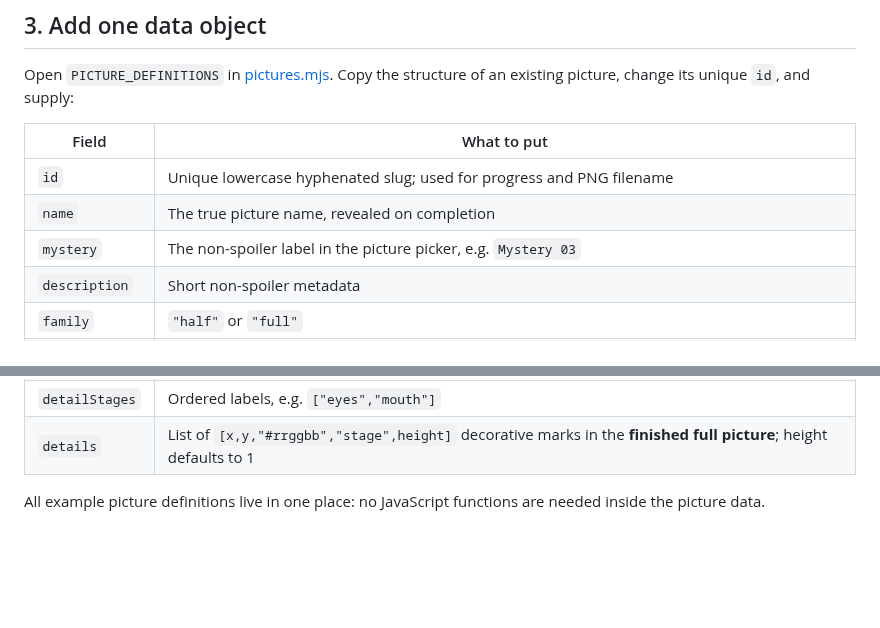
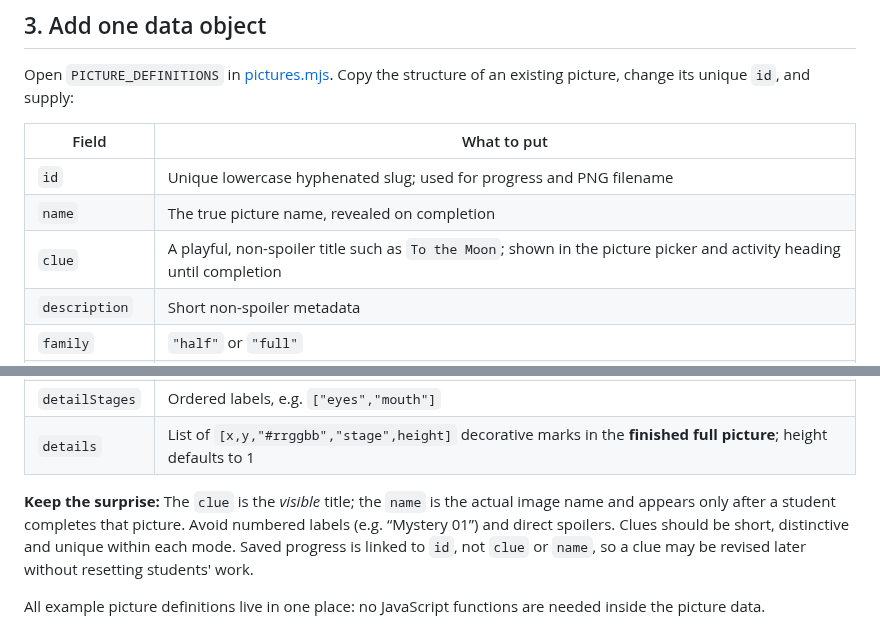
Before and after one commit to chriswalker-afk/inequality-ink, a Markdown page: PICTURE_GUIDE.md, 2 parts joined by grey strips. GitHub-like rendering; blank space fills up the shorter version.

Commit message:
Teach future picture authors to use clue titles while preserving hidden names

```diff
--- a/PICTURE_GUIDE.md
+++ b/PICTURE_GUIDE.md
@@ -62,7 +62,7 @@ Open `PICTURE_DEFINITIONS` in [pictures.mjs](pictures.mjs). Copy the structure o
 | --- | --- |
 | `id` | Unique lowercase hyphenated slug; used for progress and PNG filename |
 | `name` | The true picture name, revealed on completion |
-| `mystery` | The non-spoiler label in the picture picker, e.g. `Mystery 03` |
+| `clue` | A playful, non-spoiler title such as `To the Moon`; shown in the picture picker and activity heading until completion |
 | `description` | Short non-spoiler metadata |
 | `family` | `"half"` or `"full"` |
 | `levels` | Half: `["mirror"]`; full: any combination of `"full"`, `"solve"`, `"mixed"` |
@@ -74,6 +74,8 @@ Open `PICTURE_DEFINITIONS` in [pictures.mjs](pictures.mjs). Copy the structure o
 | `background` | Hex `base`, `light`, `shade`, `sparkle` colours for the completed artwork |
 | `detailStages` | Ordered labels, e.g. `["eyes","mouth"]` |
 | `details` | List of `[x,y,"#rrggbb","stage",height]` decorative marks in the **finished full picture**; height defaults to 1 |
+
+**Keep the surprise:** The `clue` is the *visible* title; the `name` is the actual image name and appears only after a student completes that picture. Avoid numbered labels (e.g. “Mystery 01”) and direct spoilers. Clues should be short, distinctive and unique within each mode. Saved progress is linked to `id`, not `clue` or `name`, so a clue may be revised later without resetting students' work.
 
 All example picture definitions live in one place: no JavaScript functions are needed inside the picture data.
 
```
